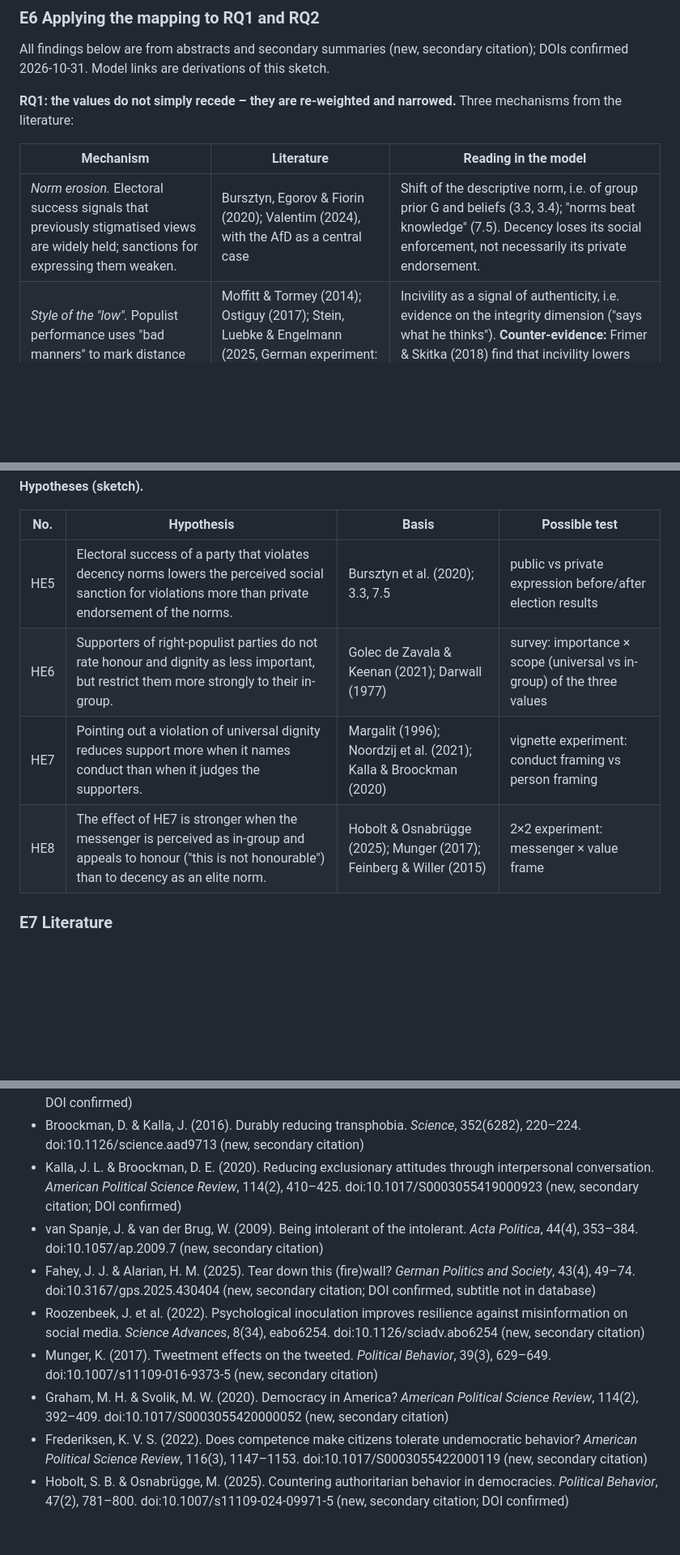
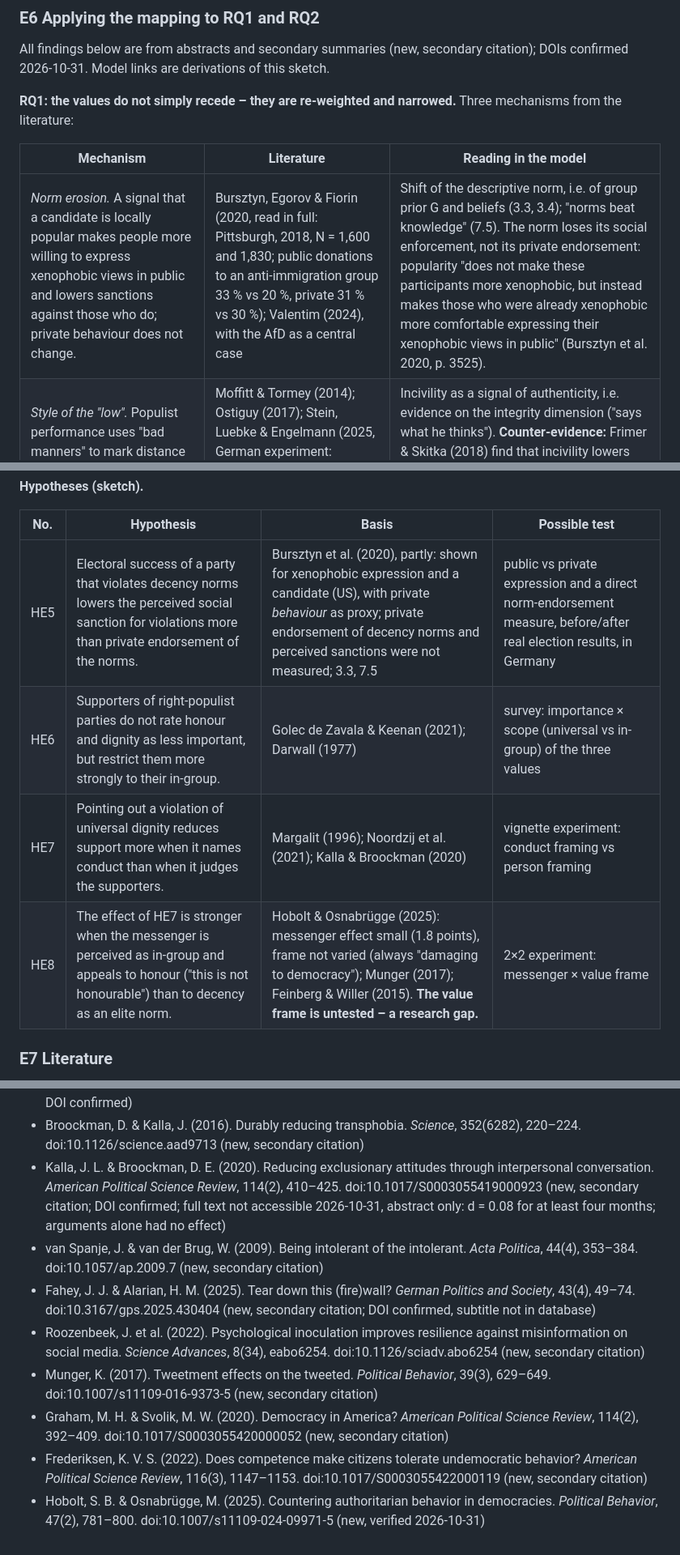
Before and after one commit to JoeRu/trust-is-engineered, a Markdown page: docs/sketch-honour-decency-dignity.md, 3 parts joined by grey strips. Shown at 81% size. Rendered like a GitHub page; blank space fills up the shorter version.

Commit message:
docs: sketch – full-text check of Bursztyn et al. 2020 and Hobolt & Osnabrügge 2025
Co-Authored-By: Claude Opus 5.5 <noreply@anthropic.com>

```diff
--- a/docs/sketch-honour-decency-dignity.md
+++ b/docs/sketch-honour-decency-dignity.md
@@ -100,7 +100,7 @@ All findings below are from abstracts and secondary summaries (new, secondary ci
 
 | Mechanism | Literature | Reading in the model |
 | --- | --- | --- |
-| *Norm erosion.* Electoral success signals that previously stigmatised views are widely held; sanctions for expressing them weaken. | Bursztyn, Egorov & Fiorin (2020); Valentim (2024), with the AfD as a central case | Shift of the descriptive norm, i.e. of group prior G and beliefs (3.3, 3.4); "norms beat knowledge" (7.5). Decency loses its social enforcement, not necessarily its private endorsement. |
+| *Norm erosion.* A signal that a candidate is locally popular makes people more willing to express xenophobic views in public and lowers sanctions against those who do; private behaviour does not change. | Bursztyn, Egorov & Fiorin (2020, read in full: Pittsburgh, 2018, N = 1,600 and 1,830; public donations to an anti-immigration group 33 % vs 20 %, private 31 % vs 30 %); Valentim (2024), with the AfD as a central case | Shift of the descriptive norm, i.e. of group prior G and beliefs (3.3, 3.4); "norms beat knowledge" (7.5). The norm loses its social enforcement, not its private endorsement: popularity "does not make these participants more xenophobic, but instead makes those who were already xenophobic more comfortable expressing their xenophobic views in public" (Bursztyn et al. 2020, p. 3525). |
 | *Style of the "low".* Populist performance uses "bad manners" to mark distance from elites. | Moffitt & Tormey (2014); Ostiguy (2017); Stein, Luebke & Engelmann (2025, German experiment: colloquial style raised perceived authenticity) | Incivility as a signal of authenticity, i.e. evidence on the integrity dimension ("says what he thinks"). **Counter-evidence:** Frimer & Skitka (2018) find that incivility lowers approval even among a politician's own base. The signal value is contested. |
 | *Narrowing of dignity and honour to the in-group.* Perceived loss of status and recognition; demand for dignity turns into ressentiment and collective narcissism. | Gidron & Hall (2017); Lamont (2018); Salmela & von Scheve (2017); Golec de Zavala & Keenan (2021); Fukuyama (2018, non-peer-reviewed book) | Honour is not abandoned but redefined as **group honour** (appraisal respect for "us"). Dignity loses its universality: recognition respect becomes conditional on membership. In Darwall's terms this is the decisive shift – a graded, earned respect replaces an ungraded, owed one. |
 
@@ -125,10 +125,10 @@ All findings below are from abstracts and secondary summaries (new, secondary ci
 
 | No. | Hypothesis | Basis | Possible test |
 | --- | --- | --- | --- |
-| HE5 | Electoral success of a party that violates decency norms lowers the perceived social sanction for violations more than private endorsement of the norms. | Bursztyn et al. (2020); 3.3, 7.5 | public vs private expression before/after election results |
+| HE5 | Electoral success of a party that violates decency norms lowers the perceived social sanction for violations more than private endorsement of the norms. | Bursztyn et al. (2020), partly: shown for xenophobic expression and a candidate (US), with private *behaviour* as proxy; private endorsement of decency norms and perceived sanctions were not measured; 3.3, 7.5 | public vs private expression and a direct norm-endorsement measure, before/after real election results, in Germany |
 | HE6 | Supporters of right-populist parties do not rate honour and dignity as less important, but restrict them more strongly to their in-group. | Golec de Zavala & Keenan (2021); Darwall (1977) | survey: importance × scope (universal vs in-group) of the three values |
 | HE7 | Pointing out a violation of universal dignity reduces support more when it names conduct than when it judges the supporters. | Margalit (1996); Noordzij et al. (2021); Kalla & Broockman (2020) | vignette experiment: conduct framing vs person framing |
-| HE8 | The effect of HE7 is stronger when the messenger is perceived as in-group and appeals to honour ("this is not honourable") than to decency as an elite norm. | Hobolt & Osnabrügge (2025); Munger (2017); Feinberg & Willer (2015) | 2×2 experiment: messenger × value frame |
+| HE8 | The effect of HE7 is stronger when the messenger is perceived as in-group and appeals to honour ("this is not honourable") than to decency as an elite norm. | Hobolt & Osnabrügge (2025): messenger effect small (1.8 points), frame not varied (always "damaging to democracy"); Munger (2017); Feinberg & Willer (2015). **The value frame is untested – a research gap.** | 2×2 experiment: messenger × value frame |
 
 ### E7 Literature
 
@@ -196,11 +196,11 @@ Status notes as in Chapter 16 of the working paper. "DOI confirmed" = title, aut
 - Noordzij, K., de Koster, W. & van der Waal, J. (2021). A revolt of the deplored? *British Journal of Sociology*, 72(5), 1448–1463. doi:10.1111/1468-4446.12892 (new, secondary citation; DOI confirmed)
 - Voelkel, J. G. et al. (2024). Megastudy testing 25 treatments to reduce antidemocratic attitudes and partisan animosity. *Science*, 386(6719), eadh4764. doi:10.1126/science.adh4764 (new, secondary citation; DOI confirmed)
 - Broockman, D. & Kalla, J. (2016). Durably reducing transphobia. *Science*, 352(6282), 220–224. doi:10.1126/science.aad9713 (new, secondary citation)
-- Kalla, J. L. & Broockman, D. E. (2020). Reducing exclusionary attitudes through interpersonal conversation. *American Political Science Review*, 114(2), 410–425. doi:10.1017/S0003055419000923 (new, secondary citation; DOI confirmed)
+- Kalla, J. L. & Broockman, D. E. (2020). Reducing exclusionary attitudes through interpersonal conversation. *American Political Science Review*, 114(2), 410–425. doi:10.1017/S0003055419000923 (new, secondary citation; DOI confirmed; full text not accessible 2026-10-31, abstract only: d = 0.08 for at least four months; arguments alone had no effect)
 - van Spanje, J. & van der Brug, W. (2009). Being intolerant of the intolerant. *Acta Politica*, 44(4), 353–384. doi:10.1057/ap.2009.7 (new, secondary citation)
 - Fahey, J. J. & Alarian, H. M. (2025). Tear down this (fire)wall? *German Politics and Society*, 43(4), 49–74. doi:10.3167/gps.2025.430404 (new, secondary citation; DOI confirmed, subtitle not in database)
 - Roozenbeek, J. et al. (2022). Psychological inoculation improves resilience against misinformation on social media. *Science Advances*, 8(34), eabo6254. doi:10.1126/sciadv.abo6254 (new, secondary citation)
 - Munger, K. (2017). Tweetment effects on the tweeted. *Political Behavior*, 39(3), 629–649. doi:10.1007/s11109-016-9373-5 (new, secondary citation)
 - Graham, M. H. & Svolik, M. W. (2020). Democracy in America? *American Political Science Review*, 114(2), 392–409. doi:10.1017/S0003055420000052 (new, secondary citation)
 - Frederiksen, K. V. S. (2022). Does competence make citizens tolerate undemocratic behavior? *American Political Science Review*, 116(3), 1147–1153. doi:10.1017/S0003055422000119 (new, secondary citation)
-- Hobolt, S. B. & Osnabrügge, M. (2025). Countering authoritarian behavior in democracies. *Political Behavior*, 47(2), 781–800. doi:10.1007/s11109-024-09971-5 (new, secondary citation; DOI confirmed)
+- Hobolt, S. B. & Osnabrügge, M. (2025). Countering authoritarian behavior in democracies. *Political Behavior*, 47(2), 781–800. doi:10.1007/s11109-024-09971-5 (new, verified 2026-10-31)
```
Also changed, not shown: other parts of docs/sketch-honour-decency-dignity.md (+2 -2 lines).
